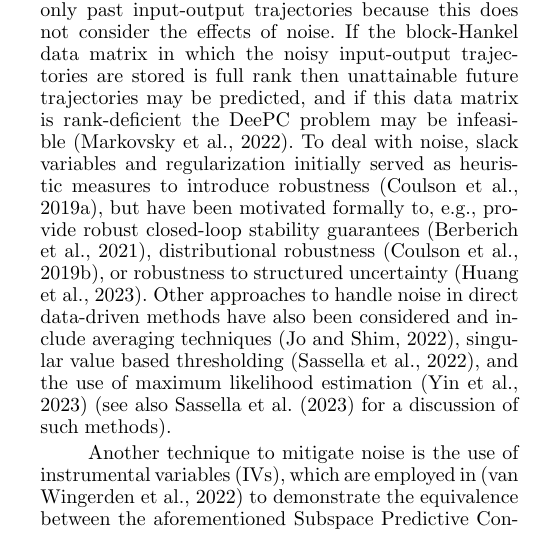
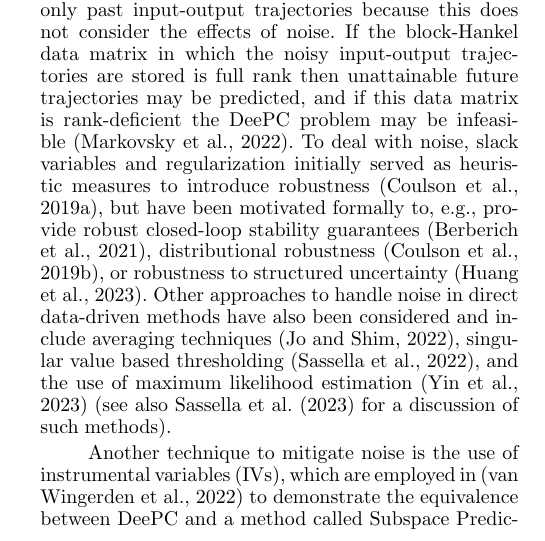
Before and after one commit to TUDelft-DataDrivenControl/Automatica2024_CL-DeePC, a LaTeX document (autosam.tex, which reads sections/1_intro.tex): part of one column of page 1 of 8, cut so that both start at the same text. Compiled offline with pdfLaTeX.

Commit message:
Update on Overleaf.

```diff
--- a/sections/1_intro.tex
+++ b/sections/1_intro.tex
@@ -8,7 +8,7 @@ A direct data-driven control method called \ac{DeePC} is developed in~\cite{Coul
 % Since its conception in~\cite{Coulson2019}, a form of direct data-driven control called \ac{DeePC} has seen considerable development. \ac{DeePC} uses Willems' Fundamental Lemma from the field of behavioural systems theory, which states that for a deterministic system any sufficiently persistently exciting input-output trajectory parameterizes all possible future input-output trajectories~\cite{Willems2005}. In effect, \ac{DeePC} exploits Willems' Fundamental Lemma in a receding horizon optimal control framework found also in \ac{MPC}.
 For non-deterministic systems, care has to be taken with such a parameterization in terms of only past input-output trajectories because this does not consider the effects of noise. If the block-Hankel data matrix in which the noisy input-output trajectories are stored is full rank then unattainable future trajectories may be predicted, and if this data matrix is rank-deficient the \ac{DeePC} problem may be infeasible~\citep{Markovsky2022}. To deal with noise, slack variables and regularization initially served as heuristic measures to introduce robustness~\citep{Coulson2019}, but have been motivated formally to, e.g., provide robust closed-loop stability guarantees~\citep{Berberich2021}, distributional robustness~\citep{Coulson2019a}, or robustness to structured uncertainty~\citep{Huang2023}. Other approaches to handle noise in direct data-driven methods have also been considered and include averaging techniques~\citep{Jo2022}, singular value based thresholding~\citep{Sassella2022}, and the use of maximum likelihood estimation~\citep{Yin2023} (see also~\cite{Sassella2023} for a discussion of such methods).
 
-Another technique to mitigate noise is the use of \ac{IVs}, which are employed in~\citep{vanWingerden2022} to demonstrate the equivalence between the aforementioned \ac{SPC} and \ac{DeePC} methods in a non-deterministic setting. This equivalence between the two direct data-driven predictive control methods has  also been demonstrated when using regularizations to deal with noise, or in a deterministic setting~\citep{Fiedler2021}.
+Another technique to mitigate noise is the use of \ac{IVs}, which are employed in~\citep{vanWingerden2022} to demonstrate the equivalence between \ac{DeePC} and a method called \ac{SPC} from~\ in a non-deterministic setting. This equivalence between the two direct data-driven predictive control methods has  also been demonstrated when using regularizations to deal with noise, or in a deterministic setting~\citep{Fiedler2021}.
 
 In \cite{Favoreel1999} a direct data-driven approach called \ac{SPC} is developed based on a linear regression problem from subspace identification. Recently \ac{SPC} has been shown to be equivalent to \ac{DeePC} %is actually equivalent to another direct data-driven predictive control technique called \ac{SPC}, which as the name alludes to, finds its origin in the domain of subspace identification. This equivalence has been shown
 both in noiseless settings and those with noise that employ regularizations~\citep{Fiedler2021} and \ac{IVs}~\citep{vanWingerden2022} as noise mitigation strategies. The aforementioned equivalence is important because it means that results from the domain of subspace identification that underpin \ac{SPC} also apply to \ac{DeePC}.
```
